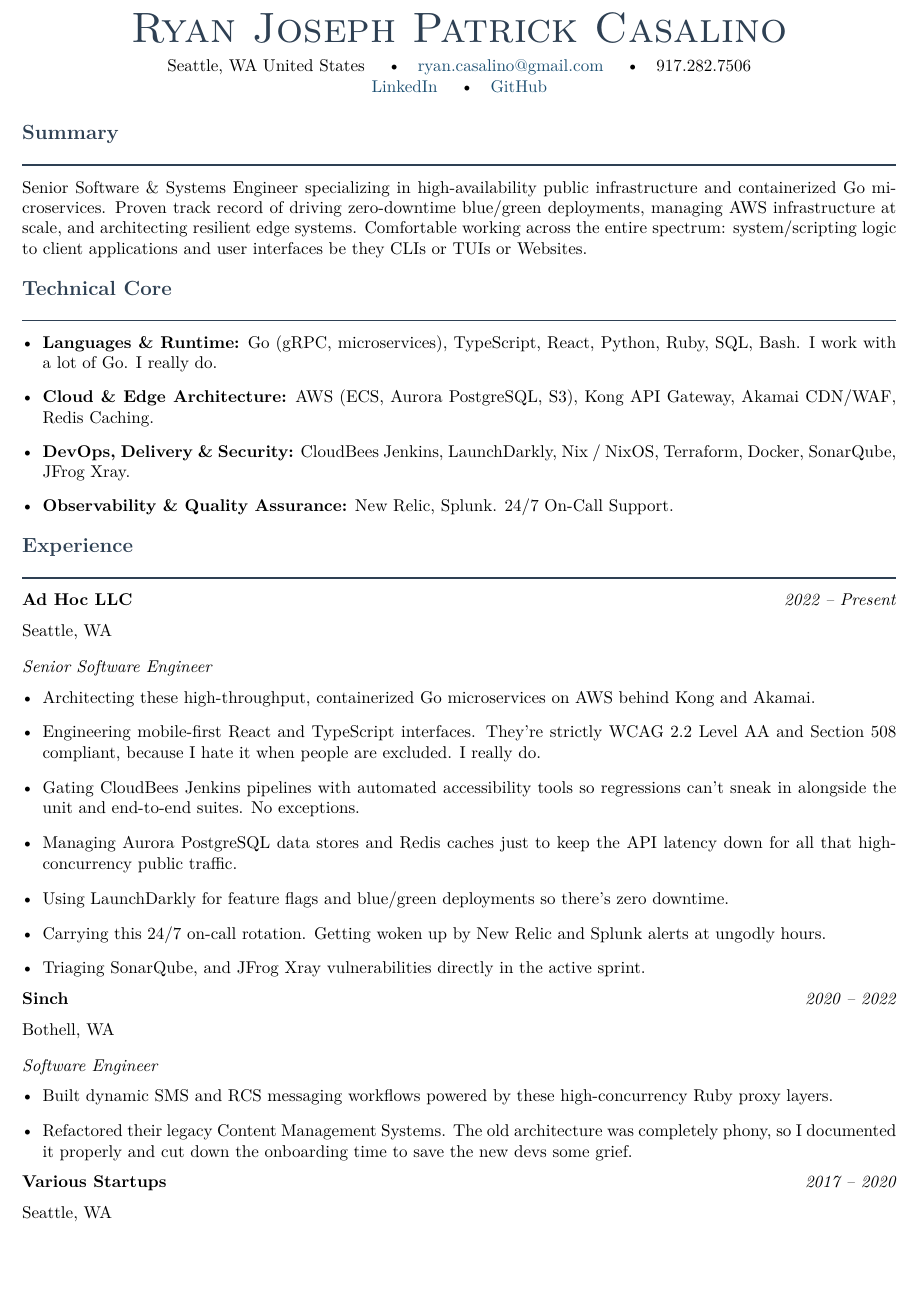
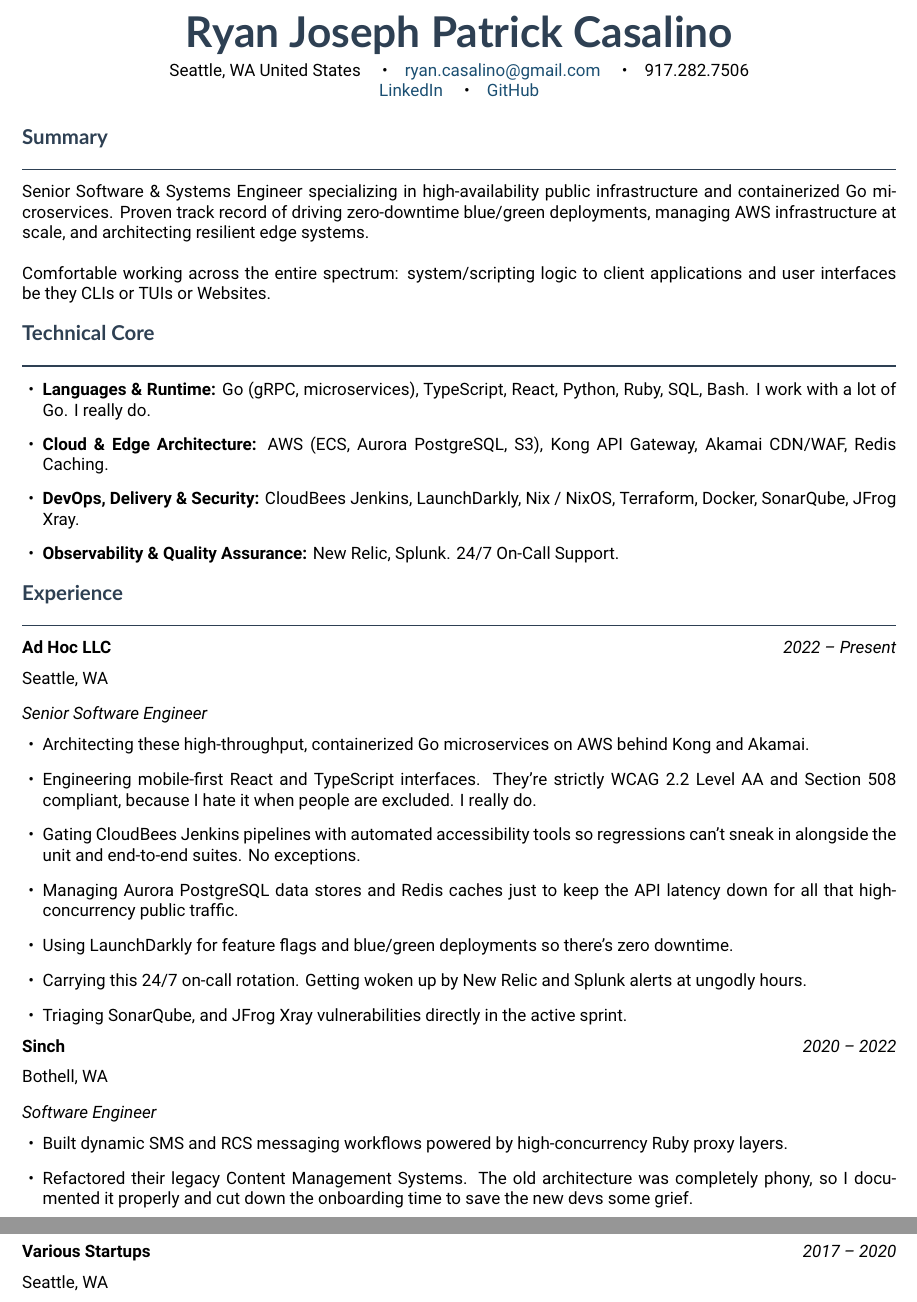
Before and after one commit to rjpcasalino/startLaTeX, a LaTeX CV (resume.tex): part of page 1 of 2 before the commit and two parts of pages 1 and 2 of 2 after it, the two joined at a grey line, cut so that both start at the same text, the shorter picture padded with empty space. Compiled offline with XeLaTeX; a missing font is replaced by an installed copy or a similar font.

Commit message:
flake updates and pdf upload

```diff
--- a/resume.tex
+++ b/resume.tex
@@ -32,7 +62,7 @@
 % Section styling
 % --------------------
 \titleformat{\section}
-  {\color{accentcolor}\scshape\large\bfseries}
+  {\color{accentcolor}\sffamily\large\bfseries}
   {}
   {0pt}
   {}
@@ -58,14 +88,13 @@
 % --------------------
 \begin{document}
 
-
 \vspace{0.4em}
 
 % --------------------
 % Header
 % --------------------
 \begin{center}
-  {\Huge\scshape\color{accentcolor} Ryan Joseph Patrick Casalino}\\[0.5em]
+  {\Huge\sffamily\bfseries\color{accentcolor} Ryan Joseph Patrick Casalino}\\[0.5em]
   Seattle, WA United States \quad \textbullet \quad
   \href{mailto:ryan.casalino@gmail.com}{ryan.casalino@gmail.com} \quad \textbullet \quad
   917.282.7506\\
@@ -81,7 +110,9 @@
 % --------------------
 \section{Summary}
 
-Senior Software \& Systems Engineer specializing in high-availability public infrastructure and containerized Go microservices. Proven track record of driving zero-downtime blue/green deployments, managing AWS infrastructure at scale, and architecting resilient edge systems. Comfortable working across the entire spectrum: system/scripting logic to client applications and user interfaces be they CLIs or TUIs or Websites.
+Senior Software \& Systems Engineer specializing in high-availability public infrastructure and containerized Go microservices. Proven track record of driving zero-downtime blue/green deployments, managing AWS infrastructure at scale, and architecting resilient edge systems. \\
+\\ Comfortable working across the entire spectrum: system/scripting logic to client applications and user interfaces be they CLIs or TUIs or Websites.
+
 % --------------------
 % Technical Core / Highlight Matrix
 % --------------------
@@ -113,7 +144,7 @@
 \entry{Sinch}{2020 -- 2022}{Bothell, WA}
 \role{Software Engineer}{}
 \begin{itemize}[leftmargin=1.2em, itemsep=0.25em]
-  \item Built dynamic SMS and RCS messaging workflows powered by these high-concurrency Ruby proxy layers.
+  \item Built dynamic SMS and RCS messaging workflows powered by high-concurrency Ruby proxy layers.
   \item Refactored their legacy Content Management Systems. The old architecture was completely phony, so I documented it properly and cut down the onboarding time to save the new devs some grief.
 \end{itemize}
 
```
Also changed, not shown: resume.pdf, resume.tex (30 more changed lines), 2 other files.
